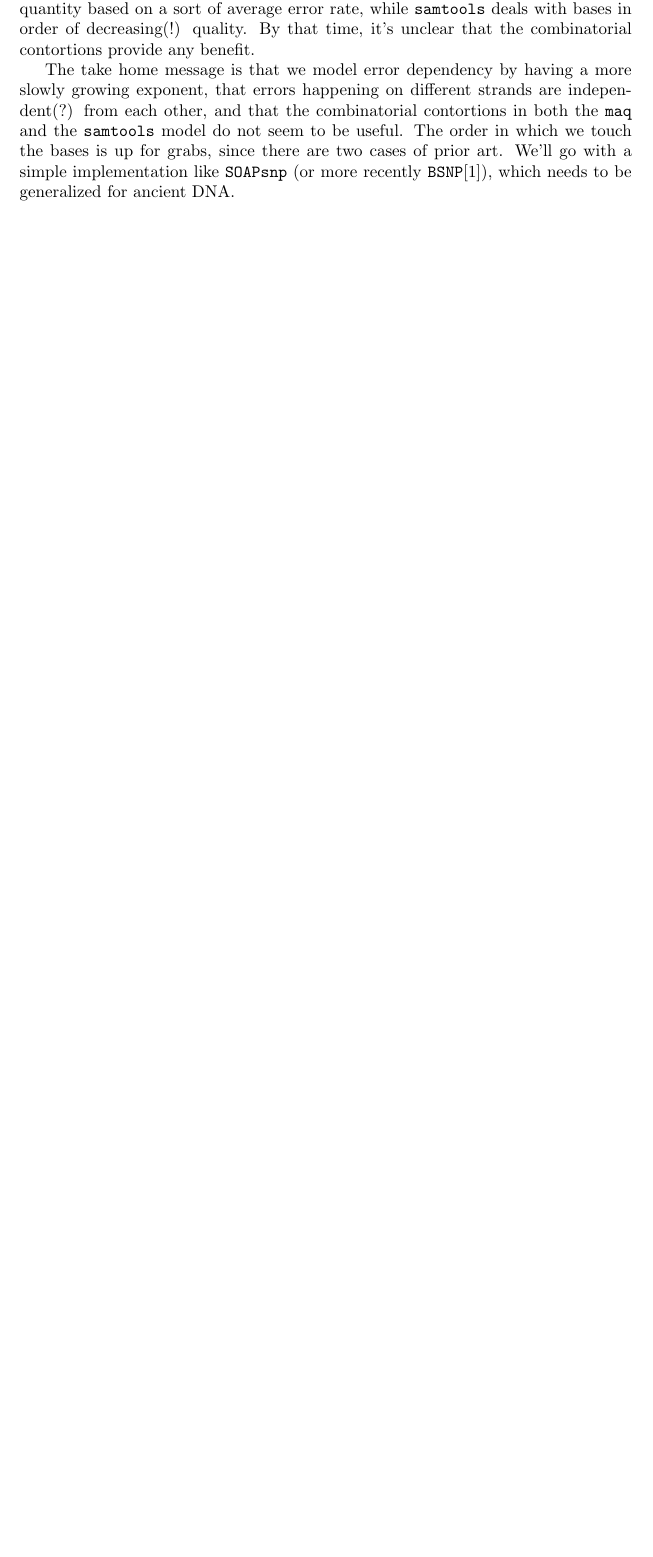
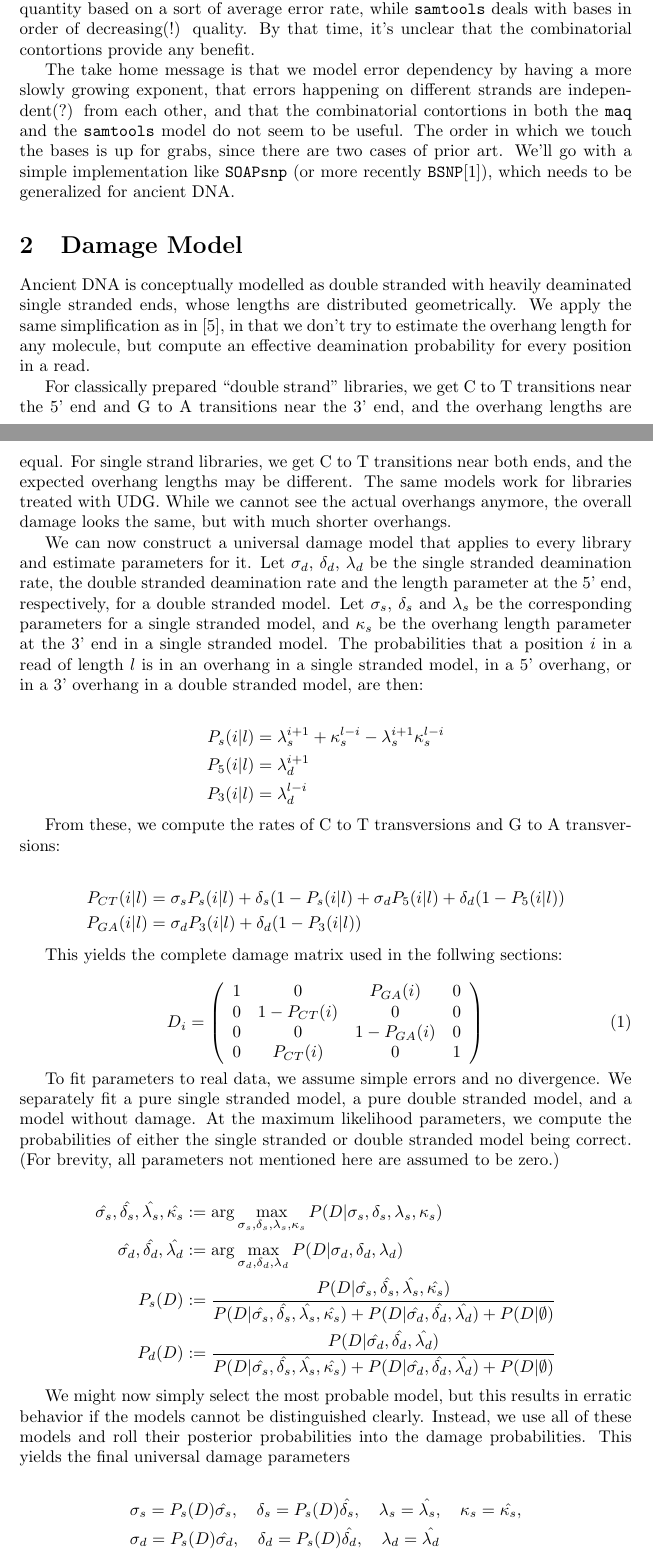
Before and after one commit to mpieva/biohazard, a LaTeX document (doc/genotyping.tex): part of page 1 of 8 before the commit and two parts of pages 1 and 2 of 9 after it, the two joined at a grey line, cut so that both start at the same text, the shorter picture padded with empty space. Compiled offline with pdfLaTeX.

Commit message:
documented damage model

```diff
--- a/doc/genotyping.tex
+++ b/doc/genotyping.tex
@@ -8,7 +8,7 @@
 \newcommandx{\idea}[2][1=]{\todo[nolist,noline,inline,linecolor=blue,backgroundcolor=blue!25,bordercolor=blue,#1]{#2}}
 \newcommandx{\oops}[2][1=]{\todo[nolist,noline,inline,linecolor=yellow,backgroundcolor=yellow!25,bordercolor=yellow,#1]{#2}}
 
-\title{Error Models For Genotype Calling}
+\title{Deamination Aware Genotype Calling}
 \author{Udo Stenzel}
 
 \begin{document}
@@ -58,6 +58,93 @@ grabs, since there are two cases of prior art.  We'll go with a simple
 implementation like \texttt{SOAPsnp} (or more recently
 \texttt{BSNP}\cite{bsnp}), which needs to be generalized for ancient
 DNA.
+
+\section{Damage Model}
+
+Ancient DNA is conceptually modelled as double stranded with heavily
+deaminated single stranded ends, whose lengths are distributed
+geometrically.  We apply the same simplification as in \cite{mapdamage},
+in that we don't try to estimate the overhang length for any molecule,
+but compute an effective deamination probability for every position in a
+read.
+
+For classically prepared ``double strand'' libraries, we get C to T
+transitions near the 5' end and G to A transitions near the 3' end, and
+the overhang lengths are equal.  For single strand libraries, we get C
+to T transitions near both ends, and the expected overhang lengths may
+be different.  The same models work for libraries treated with UDG.
+While we cannot see the actual overhangs anymore, the overall damage
+looks the same, but with much shorter overhangs.
+
+We can now construct a universal damage model that applies to every
+library and estimate parameters for it.  Let $\sigma_d$, $\delta_d$,
+$\lambda_d$ be the single stranded deamination rate, the double
+stranded deamination rate and the length parameter at the 5' end,
+respectively, for a double stranded model.  Let $\sigma_s$, $\delta_s$
+and $\lambda_s$ be the corresponding parameters for a single stranded
+model, and $\kappa_s$ be the overhang length parameter at the 3' end in
+a single stranded model.  The probabilities that a position $i$ in a
+read of length $l$ is in an overhang in a single stranded model, in a 5'
+overhang, or in a 3' overhang in a double stranded model, are then:
+
+\begin{align*}
+P_s(i|l) &= \lambda_s^{i+1} + \kappa_s^{l-i} - \lambda_s^{i+1} \kappa_s^{l-i} \\
+P_5(i|l) &= \lambda_d^{i+1} \\
+P_3(i|l) &= \lambda_d^{l-i}
+\end{align*}
+
+From these, we compute the rates of C to T transversions and G to A transversions:
+
+\begin{align*}
+P_{CT}(i|l) &= \sigma_s P_s(i|l) + \delta_s (1-P_s(i|l) + \sigma_d P_5(i|l) + \delta_d (1-P_5(i|l)) \\
+P_{GA}(i|l) &= \sigma_d P_3(i|l) + \delta_d (1-P_3(i|l))
+\end{align*}
+
+This yields the complete damage matrix used in the follwing sections:
+
+\begin{equation}
+D_i = \left( \begin{array}{cccc}
+            1 &      0      &  P_{GA}(i)  & 0 \\
+            0 & 1-P_{CT}(i) &      0      & 0 \\
+            0 &      0      & 1-P_{GA}(i) & 0 \\
+            0 &  P_{CT}(i)  &      0      & 1
+        \end{array} \right)
+\end{equation}
+
+To fit parameters to real data, we assume simple errors and no divergence.  We separately fit a pure single stranded model, a pure
+double stranded model, and a model without damage.  At the maximum likelihood parameters, we compute the probabilities of either the
+single stranded or double stranded model being correct.  (For brevity, all parameters not mentioned here are assumed to be zero.)
+
+\begin{align*}
+\hat{\sigma_s}, \hat{\delta_s}, \hat{\lambda_s}, \hat{\kappa_s} &:= \arg \max_{\sigma_s, \delta_s, \lambda_s, \kappa_s}
+    P(D | \sigma_s, \delta_s, \lambda_s, \kappa_s ) \\
+\hat{\sigma_d}, \hat{\delta_d}, \hat{\lambda_d} &:= \arg \max_{\sigma_d, \delta_d, \lambda_d}
+    P(D | \sigma_d, \delta_d, \lambda_d ) \\
+P_s(D) &:= \frac{
+    P(D | \hat{\sigma_s}, \hat{\delta_s}, \hat{\lambda_s}, \hat{\kappa_s}) }{
+    P(D | \hat{\sigma_s}, \hat{\delta_s}, \hat{\lambda_s}, \hat{\kappa_s}) +
+    P(D | \hat{\sigma_d}, \hat{\delta_d}, \hat{\lambda_d} ) +
+    P(D | \emptyset ) } \\
+P_d(D) &:= \frac{
+    P(D | \hat{\sigma_d}, \hat{\delta_d}, \hat{\lambda_d} ) }{
+    P(D | \hat{\sigma_s}, \hat{\delta_s}, \hat{\lambda_s}, \hat{\kappa_s}) +
+    P(D | \hat{\sigma_d}, \hat{\delta_d}, \hat{\lambda_d} ) +
+    P(D | \emptyset ) }
+\end{align*}
+
+We might now simply select the most probable model, but this results in erratic behavior if the models cannot be distinguished
+clearly.  Instead, we use all of these models and roll their posterior probabilities into the damage probabilities.  This yields the
+final universal damage parameters
+
+\begin{align*}
+&\sigma_s = P_s(D) \hat{\sigma_s}, \quad
+\delta_s = P_s(D) \hat{\delta_s}, \quad
+\lambda_s = \hat{\lambda_s}, \quad
+\kappa_s = \hat{\kappa_s}, \\
+&\sigma_d = P_s(D) \hat{\sigma_d}, \quad
+\delta_d = P_s(D) \hat{\delta_d}, \quad
+\lambda_d = \hat{\lambda_d}
+\end{align*}
 
 \section{Genotype Calling with Simple Errors}
 
```
